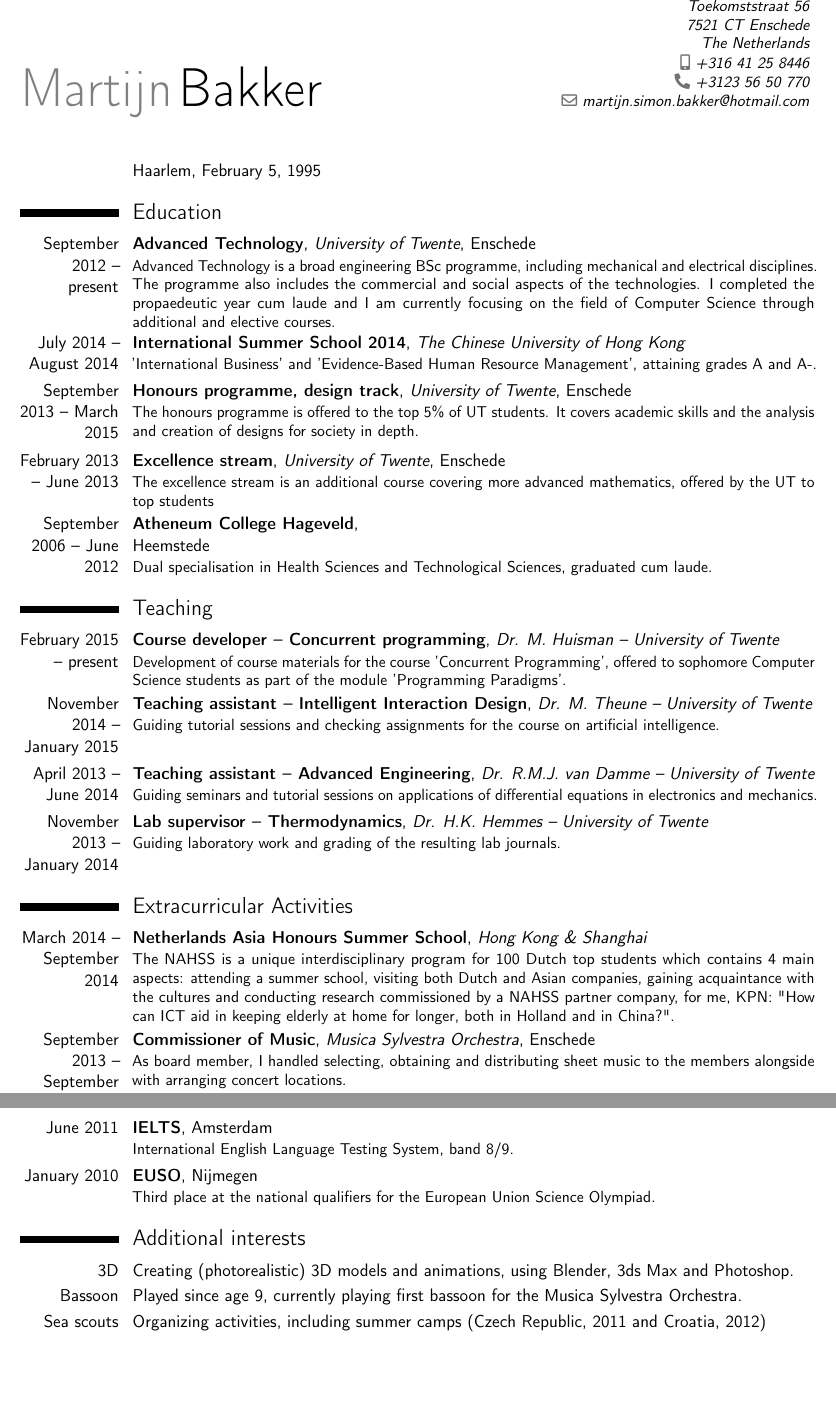
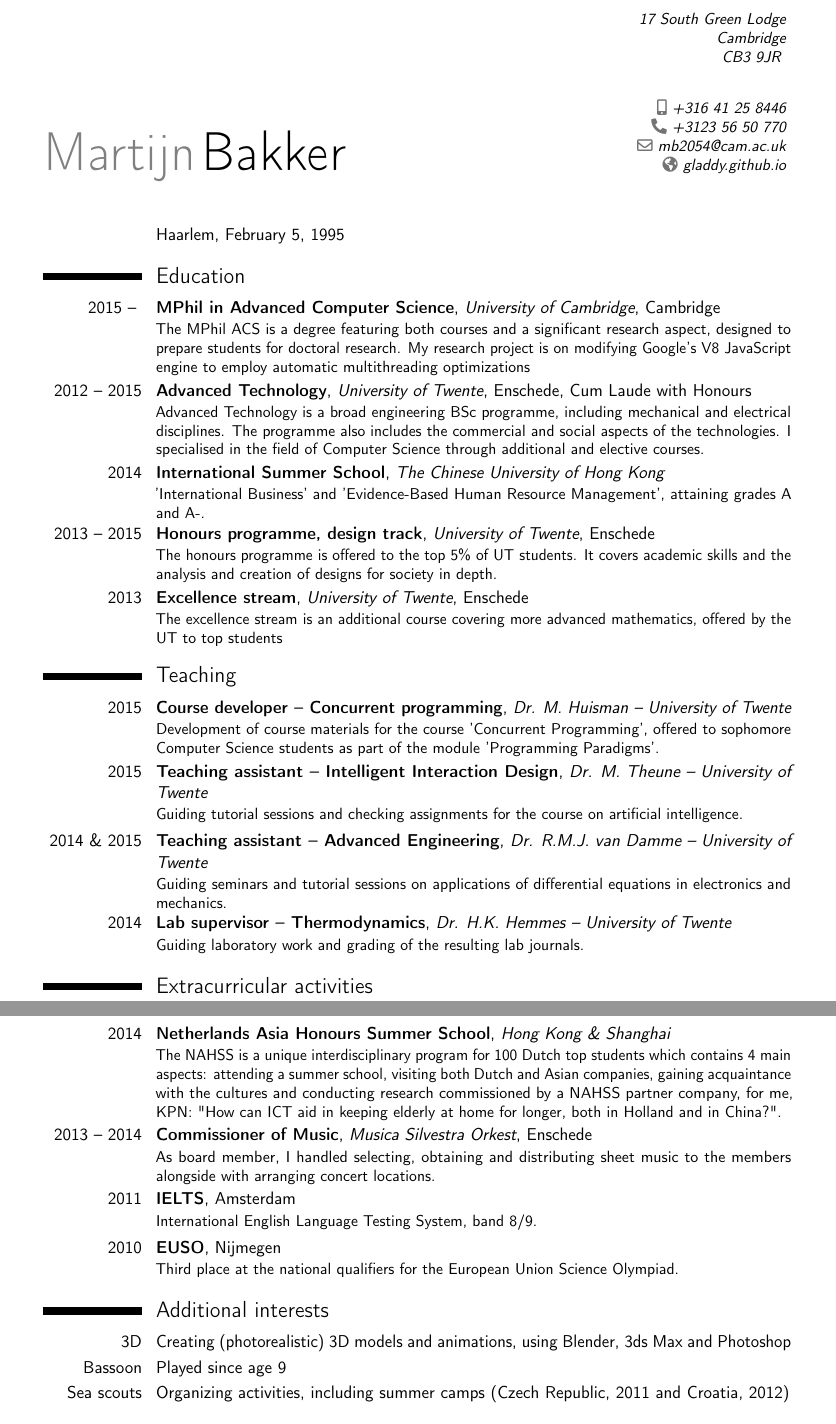
Before and after one commit to Gladdy/Resume, a LaTeX CV (resume.tex): two parts of pages 1 and 2 of 2, joined at a grey line, cut at the place of the change, the shorter picture padded with empty space. Compiled offline with pdfLaTeX.

Commit message:
added cantab

```diff
--- a/resume.tex
+++ b/resume.tex
@@ -20,17 +20,16 @@
 \name{Martijn}{Bakker}
 %\title{Haarlem, The Netherlands \newline February 5, 1995}
 
-\address{Toekomststraat 56}{7521 CT Enschede}{The Netherlands}
+\address{17 South Green Lodge}{Cambridge}{CB3 9JR \vspace{20pt}}
 \phone[mobile]{+316~41~25~8446}
 \phone[fixed]{+3123~56~50~770}
-\email{martijn.simon.bakker@hotmail.com}
+\email{mb2054@cam.ac.uk}
+\homepage{gladdy.github.io}
 
-
+%\social[github]{github.com/Gladdy}
+%\social[linkedin]{linkedin.com/pub/martijn-bakker/93/462/731}
 %\phone[fax]{+3~(456)~789~012}
-%\homepage{www.johndoe.com}
-%\social[linkedin]{test}
 %\social[twitter]{jdoe}
-%\social[github]{https://bitbucket.org/Gladdyu}
 %\extrainfo{additional information}
 %\photo[64pt][0.4pt]{picture}
 %\quote{Some quote}
@@ -45,27 +44,27 @@
 \cvitem{}{Haarlem, February 5, 1995}
 
 \section{Education}
-\cventry{September 2012 -- present}{Advanced Technology}{University of Twente}{Enschede}{}{Advanced Technology is a broad engineering BSc programme, including mechanical and electrical disciplines. The programme also includes the commercial and social aspects of the technologies. I completed the propaedeutic year cum laude and I am currently focusing on the field of Computer Science through additional and elective courses.}
-\cventry{July 2014 -- August 2014}{International Summer School 2014}{The Chinese University of Hong Kong}{}{}{'International Business' and 'Evidence-Based Human Resource Management', attaining grades A and A-.}
-\cventry{September 2013 -- March 2015}{Honours programme, design track}{University of Twente}{Enschede}{}{The honours programme is offered to the top 5\% of UT students. It covers academic skills and the analysis and creation of designs for society in depth.}
-\cventry{February 2013 -- June 2013}{Excellence stream}{University of Twente}{Enschede}{}{The excellence stream is an additional course covering more advanced mathematics, offered by the UT to top students}
-\cventry{September 2006 -- June 2012}{Atheneum College Hageveld}{}{\newline Heemstede}{}{Dual specialisation in Health Sciences and Technological Sciences, graduated cum laude.}
+\cventry{2015 -- }{MPhil in Advanced Computer Science}{University of Cambridge}{Cambridge}{}{The MPhil ACS is a degree featuring both courses and a significant research aspect, designed to prepare students for doctoral research. My research project is on modifying Google's V8 JavaScript engine to employ automatic multithreading optimizations}
+\cventry{2012 -- 2015}{Advanced Technology}{University of Twente}{Enschede}{Cum Laude with Honours}{Advanced Technology is a broad engineering BSc programme, including mechanical and electrical disciplines. The programme also includes the commercial and social aspects of the technologies. I specialised in the field of Computer Science through additional and elective courses.}
+\cventry{2014}{International Summer School}{The Chinese University of Hong Kong}{}{}{'International Business' and 'Evidence-Based Human Resource Management', attaining grades A and A-.}
+\cventry{2013 -- 2015}{Honours programme, design track}{University of Twente}{Enschede}{}{The honours programme is offered to the top 5\% of UT students. It covers academic skills and the analysis and creation of designs for society in depth.}
+\cventry{2013}{Excellence stream}{University of Twente}{Enschede}{}{The excellence stream is an additional course covering more advanced mathematics, offered by the UT to top students}
 
 \section{Teaching}
-\cventry{February 2015 -- present}{Course developer -- Concurrent programming}{Dr. M. Huisman -- University of Twente}{}{}{Development of course materials for the course 'Concurrent Programming', offered to sophomore Computer Science students as part of the module 'Programming Paradigms'.}
-\cventry{November 2014 -- January 2015}{Teaching assistant -- Intelligent Interaction Design}{Dr. M. Theune -- University of Twente}{}{}{Guiding tutorial sessions and checking assignments for the course on artificial intelligence.}
-\cventry{April 2013 -- June 2014}{Teaching assistant -- Advanced Engineering}{Dr. R.M.J. van Damme -- University of Twente}{}{}{Guiding seminars and tutorial sessions on applications of differential equations in electronics and mechanics.}
-\cventry{November 2013 -- January 2014}{Lab supervisor -- Thermodynamics}{Dr. H.K. Hemmes -- University of Twente}{}{}{Guiding laboratory work and grading of the resulting lab journals.}
+\cventry{2015}{Course developer -- Concurrent programming}{Dr. M. Huisman -- University of Twente}{}{}{Development of course materials for the course 'Concurrent Programming', offered to sophomore Computer Science students as part of the module 'Programming Paradigms'.}
+\cventry{2015}{Teaching assistant -- Intelligent Interaction Design}{Dr. M. Theune -- University of Twente}{}{}{Guiding tutorial sessions and checking assignments for the course on artificial intelligence.}
+\cventry{2014 \& 2015}{Teaching assistant -- Advanced Engineering}{Dr. R.M.J. van Damme -- University of Twente}{}{}{Guiding seminars and tutorial sessions on applications of differential equations in electronics and mechanics.}
+\cventry{2014}{Lab supervisor -- Thermodynamics}{Dr. H.K. Hemmes -- University of Twente}{}{}{Guiding laboratory work and grading of the resulting lab journals.}
 
-\section{Extracurricular Activities}
-\cventry{March 2014 -- September 2014}{Netherlands Asia Honours Summer School}{Hong Kong \& Shanghai}{}{}{The NAHSS is a unique interdisciplinary program for 100 Dutch top students which contains 4 main aspects: attending a summer school, visiting both Dutch and Asian companies, gaining acquaintance with the cultures and conducting research commissioned by a NAHSS partner company, for me, KPN: "How can ICT aid in keeping elderly at home for longer, both in Holland and in China?".}
-\cventry{September 2013 -- September 2014}{Commissioner of Music}{Musica Sylvestra Orchestra}{Enschede}{}{As board member, I handled selecting, obtaining and distributing sheet music to the members alongside with arranging concert locations.}
-\cventry{June 2011}{IELTS}{}{Amsterdam}{}{International English Language Testing System, band 8/9.}
-\cventry{January 2010}{EUSO}{}{Nijmegen}{}{Third place at the national qualifiers for the European Union Science Olympiad.}
+\section{Extracurricular activities}
+\cventry{2014}{Netherlands Asia Honours Summer School}{Hong Kong \& Shanghai}{}{}{The NAHSS is a unique interdisciplinary program for 100 Dutch top students which contains 4 main aspects: attending a summer school, visiting both Dutch and Asian companies, gaining acquaintance with the cultures and conducting research commissioned by a NAHSS partner company, for me, KPN: "How can ICT aid in keeping elderly at home for longer, both in Holland and in China?".}
+\cventry{2013 -- 2014}{Commissioner of Music}{Musica Silvestra Orkest}{Enschede}{}{As board member, I handled selecting, obtaining and distributing sheet music to the members alongside with arranging concert locations.}
+\cventry{2011}{IELTS}{}{Amsterdam}{}{International English Language Testing System, band 8/9.}
+\cventry{2010}{EUSO}{}{Nijmegen}{}{Third place at the national qualifiers for the European Union Science Olympiad.}
 
 \section{Additional interests}
-\cvitem{3D}{Creating (photorealistic) 3D models and animations, using Blender, 3ds Max and Photoshop.}
-\cvitem{Bassoon}{Played since age 9, currently playing first bassoon for the Musica Sylvestra Orchestra.}
+\cvitem{3D}{Creating (photorealistic) 3D models and animations, using Blender, 3ds Max and Photoshop}
+\cvitem{Bassoon}{Played since age 9}
 \cvitem{Sea scouts}{Organizing activities, including summer camps (Czech Republic, 2011 and Croatia, 2012)}
 
 \section{Languages}
```
Also changed, not shown: resume.pdf, resume.tex (9 more changed lines).
